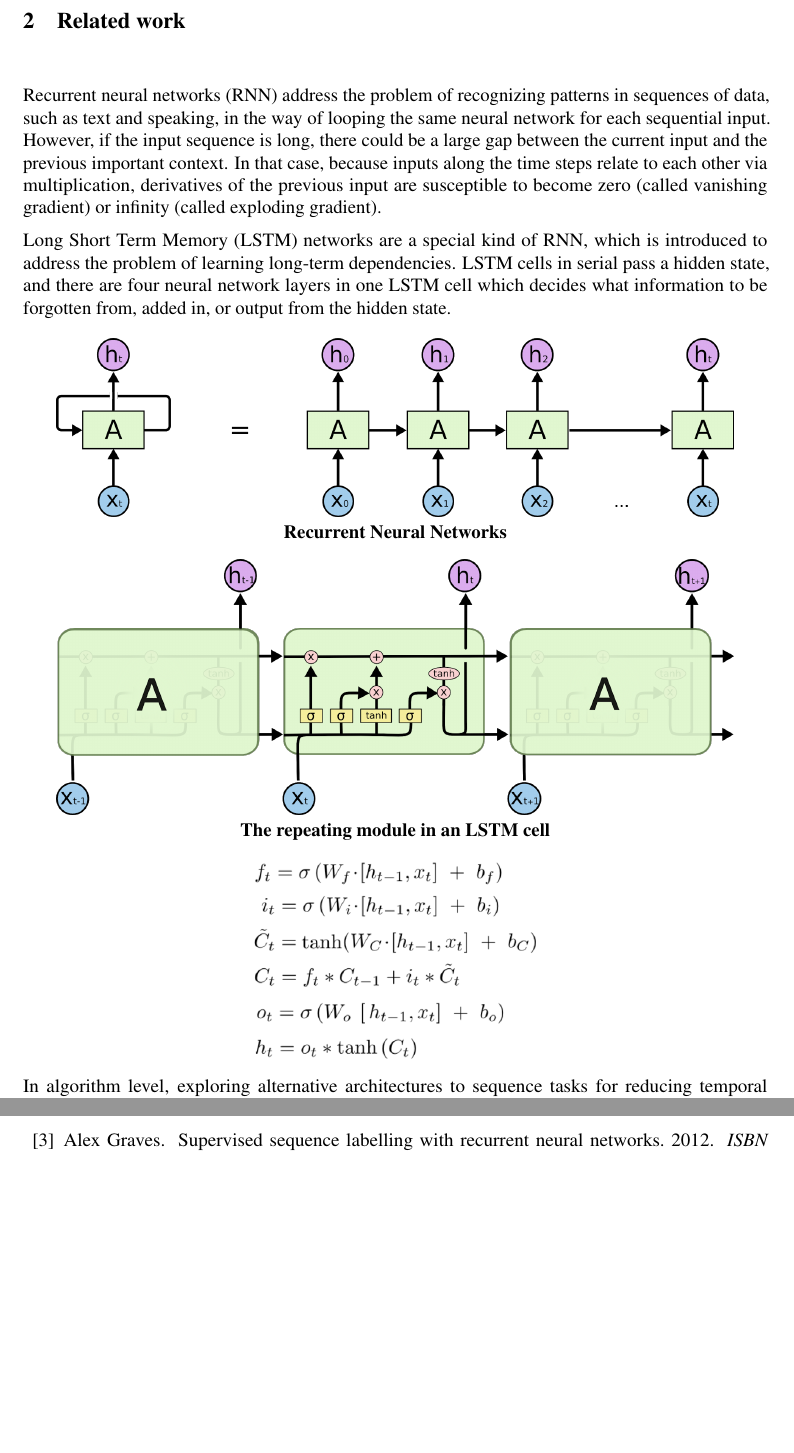
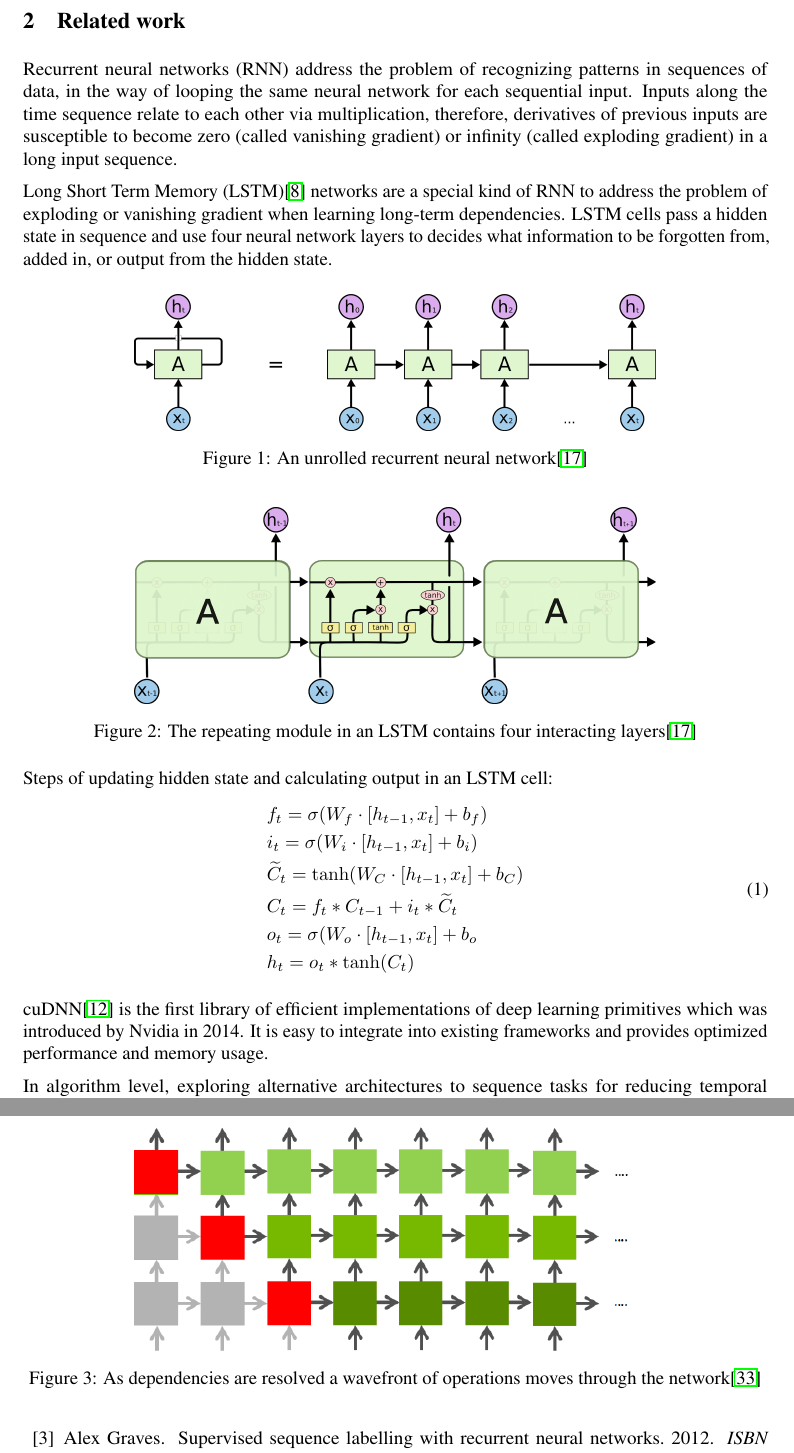
Before and after one commit to jakefang1994/cuDNNLSTMInvestigation, a LaTeX paper (doc/proposal/proposal.tex): two parts of pages 2 and 4 of 5, joined at a grey line, cut so that both start at the same text, the shorter picture padded with empty space. Compiled offline with pdfLaTeX.

Commit message:
Rearrange figures and formulas, refactor RNN and LSTM in RELATED WORK

```diff
--- a/doc/proposal/proposal.tex
+++ b/doc/proposal/proposal.tex
@@ -24,6 +24,7 @@
 \usepackage{nicefrac}       % compact symbols for 1/2, etc.
 \usepackage{microtype}      % microtypography
 \usepackage{graphicx}
+\usepackage{mathtools}
 
 \title{Investigation of Long Short-Term Memory Networks Implementation in cuDNN}
 
@@ -96,7 +97,7 @@
 
 %%%%%%  Background %%%%%%%%
 
-Recurrent Neural Networks (RNNs) are the state-of-art approaches for a large number of sequence tasks, including sequence generation\cite{eck2002first,sutskever2014sequence,gravessupervised}, machine translation \cite{cho2014learning,jean2015montreal,luong2015effective}, speech recognition \cite{graves2013speech}. LSTM \cite{hochreiter1997long}, an special RNN architecture, can avoid the issue of vanishing gradient \cite{pascanu2013difficulty} in deeper network and thus be more capable of learning long-term dependencies. A key factor in these recent success has come from the GPUs acceleration \cite{leonard2015rnn,weninger2015introducing} and Nvidia introduces cuDNN library\cite{chetlur2014cudnn} with highly-optimized implementation of RNNs\cite{appleyard2016optimizing}
+Recurrent Neural Networks (RNNs) are the state-of-art approaches for a large number of sequence tasks, including sequence generation\cite{eck2002first,sutskever2014sequence,gravessupervised}, machine translation \cite{cho2014learning,jean2015montreal,luong2015effective}, speech recognition \cite{graves2013speech}. LSTM \cite{hochreiter1997long}, an special RNN architecture, can avoid the issue of exploding or vanishing gradient \cite{pascanu2013difficulty} in deeper network and thus be more capable of learning long-term dependencies. A key factor in these recent success has come from the GPUs acceleration \cite{leonard2015rnn,weninger2015introducing} and Nvidia introduces cuDNN library\cite{chetlur2014cudnn} with highly-optimized implementation of RNNs\cite{appleyard2016optimizing}
 
 %%%%% Method in Brief
 In this project, we hope to learn GPU programming and fundamental optimization techniques in CUDA, and try to get familiar with several mainstream GPU-accelerated library in deep learning, including cuDNN and Torch. Furthemore, we hope to come up with some strategies to further maximize memory throughput for above existing libraries. The whole project will include two parts:
@@ -116,26 +117,38 @@ To evaluate different optimization strategies, we will have experiments in two d
 
 \section{Related work}
 
-Recurrent neural networks (RNN) address the problem of recognizing patterns in sequences of data, such as text and speaking, in the way of looping the same neural network for each sequential input. However, if the input sequence is long, there could be a large gap between the current input and the previous important context. In that case, because inputs along the time steps relate to each other via multiplication, derivatives of the previous input are susceptible to become zero (called vanishing gradient) or infinity (called exploding gradient).
+Recurrent neural networks (RNN) address the problem of recognizing patterns in sequences of data, in the way of looping the same neural network for each sequential input. Inputs along the time sequence relate to each other via multiplication, therefore, derivatives of previous inputs are susceptible to become zero (called vanishing gradient) or infinity (called exploding gradient) in a long input sequence.
 
-Long Short Term Memory (LSTM) networks are a special kind of RNN, which is introduced to address the problem of learning long-term dependencies. LSTM cells in serial pass a hidden state, and there are four neural network layers in one LSTM cell which decides what information to be forgotten from, added in, or output from the hidden state.
-\vspace{10pt}
+Long Short Term Memory (LSTM)\cite{hochreiter1997long} networks are a special kind of RNN to address the problem of exploding or vanishing gradient when learning long-term dependencies. LSTM cells pass a hidden state in sequence and use four neural network layers to decides what information to be forgotten from, added in, or output from the hidden state.
 
-\centerline{\includegraphics[width=5in]{rnn.png}}
-\centerline{\textbf{Recurrent Neural Networks}}
-\vspace{10pt}
+\begin{figure}[h]
+\centering
+\includegraphics[width=0.7\textwidth]{rnn}
+\caption{An unrolled recurrent neural network\cite{understandLSTM}}
+\end{figure}
 
-\centerline{\includegraphics[width=5in]{lstm.png}}
-\centerline{\textbf{The repeating module in an LSTM cell}}
-\vspace{10pt}
+\begin{figure}[h]
+\centering
+\includegraphics[width=0.7\textwidth]{lstm}
+\caption{The repeating module in an LSTM contains four interacting layers\cite{understandLSTM}}
+\end{figure}
 
-\centerline{\includegraphics[width=2.1in]{lstm_formulas.png}}
-
+Steps of updating hidden state and calculating output in an LSTM cell:
+\begin{equation}
+  \begin{split}
+    & f_t=\sigma(W_f\cdot [h_{t-1},x_t]+b_f) \\
+    & i_t=\sigma(W_i\cdot [h_{t-1},x_t]+b_i) \\
+    & \widetilde{C}_t=\tanh(W_C\cdot [h_{t-1},x_t]+b_C) \\
+    & C_t=f_t * C_{t-1}+i_t * \widetilde{C}_t \\
+    & o_t=\sigma(W_o\cdot [h_{t-1},x_t]+b_o \\
+    & h_t=o_t * \tanh(C_t) \\
+  \end{split}
+\end{equation}
 
 %%%%% Speed Up %%%%%%%%%%%%%%%%%%%
 
-%% summary of cudnn5 (Shuo Nie)
-
+%% summary of cudnn5
+cuDNN\cite{chetlur2014cudnn} is the first library of efficient implementations of deep learning primitives which was introduced by Nvidia in 2014. It is easy to integrate into existing frameworks and provides optimized performance and memory usage.
 
 %% summary in application level
 In algorithm level, exploring alternative architectures to sequence tasks for reducing temporal dependencies and taking the advantage of the parallelism on GPUs have received significant attention recently\cite{chang2017dilated, kaiser2016can, kaiser2015neural, gehring2016convolutional, gehring2017convolutional, kalchbrenner2016neural}.
@@ -159,12 +172,17 @@ In SRU\cite{lei2017training}, the majority of computation for each step is indep
 %%%%% Benchmark
 Baidu DeepBench\cite{DeepBench} is one benchmark that we can use to evaluate our CUDA code on operation-level, particularly dense matrix multiplies, convolutions, and RNN. The metrics it uses are computation time and TeraFLOPS.
 PyTorch\cite{PyTorch} is a deep learning framework initially released in October 2016, which provides strong GPU acceleration for tensor computation.
-By employing DeepBench, we will benchmarking our CUDA code against underlying neural network libraries such as cuDNN, and PyTorch CUDA, in metrics time and TFLOPS.
-
+By employing DeepBench, we will benchmarking our CUDA code against underlying neural network libraries such as cuDNN, and CUDA-Torch, in metrics of time and TFLOPS.
 
 \section{Methods}
 
 At the beginning of our project, we will implement the optimization to LSTM which was realized in cuDNN 5\cite{appleyard2016optimizing}. The idea is that the more parallelism we give to GPUs, the higher performance they can achieve. There are three stages of optimization: on single cell, on single layer, and on multiple layers. For single cell, if a number of matrix multiplications share the same input, they can be combined into a larger matrix multiplication. Furthermore, different matrix multiplications can be computed concurrently using CUDA streams. And in addition, point-wise operations that are in separate kernels can be fused into one single kernel to reduce data transfers and cost of launching a kernel. As for single layer, the weight matrix used for this layer can be pre-transposed before doing any operation, and inputs for multiple time steps can be combined to produce a larger matrix. With regards to multiple layers, as iteration n of a given layer only depends on iteration (n-1) of the same layer and iteration n of the previous layer, it is possible to concurrently perform operations on many layers.
+
+\begin{figure}[h]
+\centering
+\includegraphics[width=0.7\textwidth]{layers}
+\caption{As dependencies are resolved a wavefront of operations moves through the network\cite{optimizingRNN}}
+\end{figure}
 
 \medskip
 
```
Also changed, not shown: doc/proposal/references.bib (+16 -0 lines), doc/proposal/layers.png (added), doc/proposal/lstm_formulas.png (deleted), doc/proposal/proposal.tex (4 more changed lines).
